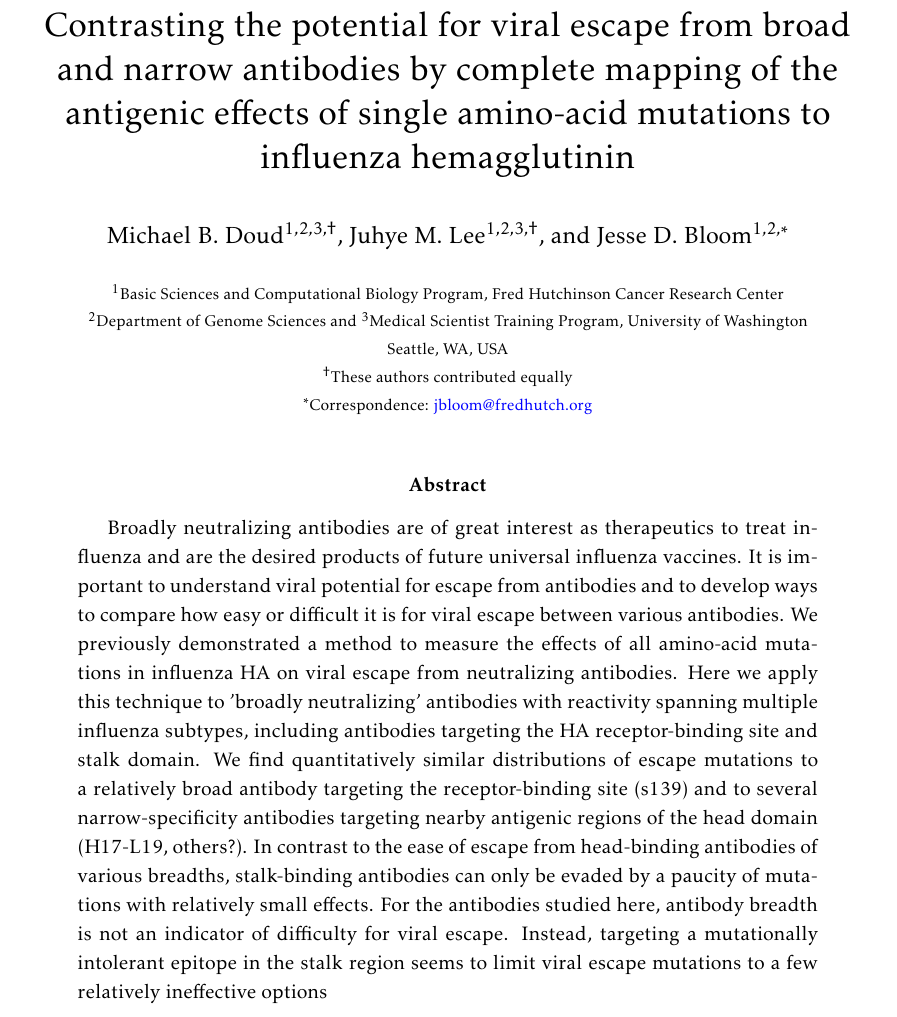
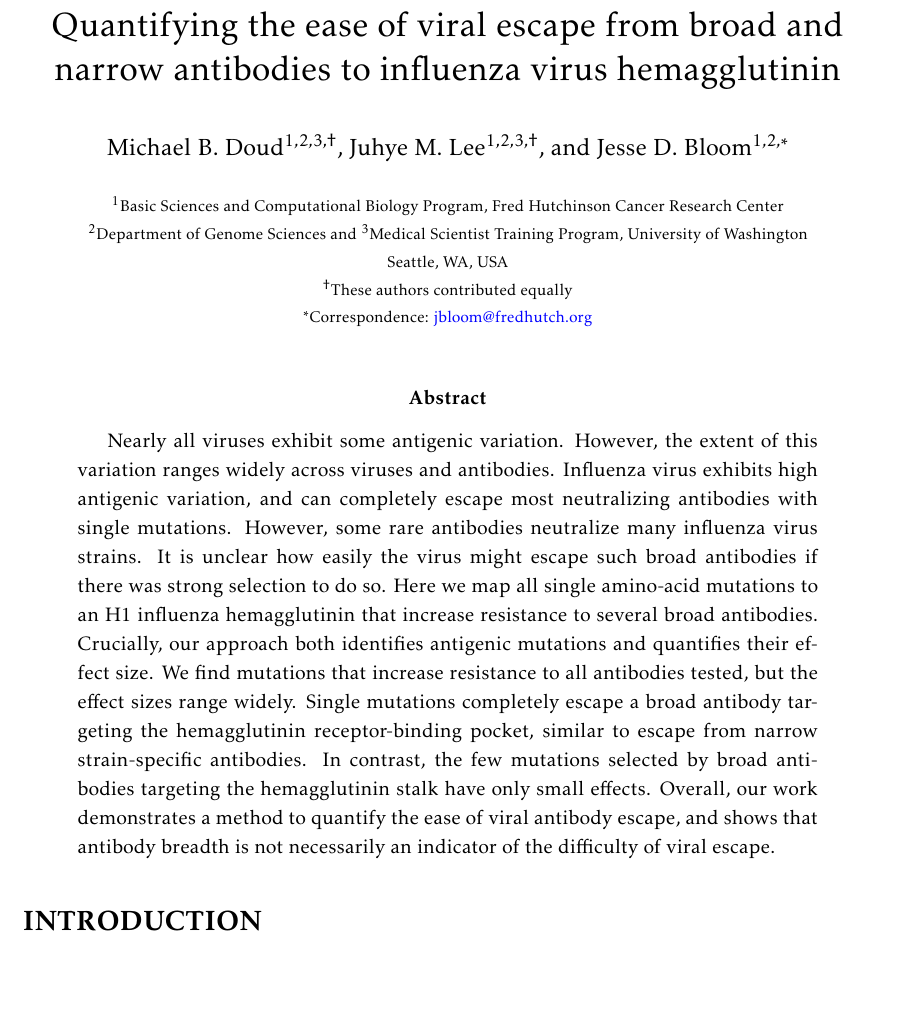
Before and after one commit to jbloomlab/HA_antibody_ease_of_escape, a LaTeX paper (paper/manuscript.tex): part of page 1 of 9 before the commit and part of page 1 of 8 after it, cut so that both start at the same text. Compiled offline with pdfLaTeX.

Commit message:
some work on abstract

```diff
--- a/paper/manuscript.tex
+++ b/paper/manuscript.tex
@@ -44,7 +44,7 @@
 %\renewcommand{\abstractname}{\large SUMMARY}
 
 
-\title{Contrasting the potential for viral escape from broad and narrow antibodies by complete mapping of the antigenic effects of single amino-acid mutations to influenza hemagglutinin}
+\title{Quantifying the ease of viral escape from broad and narrow antibodies to influenza virus hemagglutinin}
 
 \author
 {Michael B. Doud$^{1,2,3,\dagger}$, Juhye M. Lee$^{1,2,3,\dagger}$, and Jesse D. Bloom$^{1,2,*}$\\
@@ -65,13 +65,18 @@
 \onehalfspacing
 
 \begin{abstract}
-Broadly neutralizing antibodies are of great interest as therapeutics to treat influenza and are the desired products of future universal influenza vaccines.
-It is important to understand viral potential for escape from antibodies and to develop ways to compare how easy or difficult it is for viral escape between various antibodies.
-We previously demonstrated a method to measure the effects of all amino-acid mutations in influenza HA on viral escape from neutralizing antibodies.
-Here we apply this technique to 'broadly neutralizing' antibodies with reactivity spanning multiple influenza subtypes, including antibodies targeting the HA receptor-binding site and stalk domain. We find quantitatively similar distributions of escape mutations to a relatively broad antibody targeting the receptor-binding site (s139) and to several narrow-specificity antibodies targeting nearby antigenic regions of the head domain (H17-L19, others?).
-In contrast to the ease of escape from head-binding antibodies of various breadths, stalk-binding antibodies can only be evaded by a paucity of mutations with relatively small effects.
-For the antibodies studied here, antibody breadth is not an indicator of difficulty for viral escape.
-Instead, targeting a mutationally intolerant epitope in the stalk region seems to limit viral escape mutations to a few relatively ineffective options
+Nearly all viruses exhibit some antigenic variation.
+However, the extent of this variation ranges widely across viruses and antibodies.
+Influenza virus exhibits high antigenic variation, and can completely escape most neutralizing antibodies with single mutations.
+However, some rare antibodies neutralize many influenza virus strains.
+It is unclear how easily the virus might escape such broad antibodies if there was strong selection to do so.
+Here we map all single amino-acid mutations to an H1 influenza hemagglutinin that increase resistance to several broad antibodies.
+Crucially, our approach both identifies antigenic mutations and quantifies their effect size.
+We find mutations that increase resistance to all antibodies tested, but the effect sizes range widely.
+Single mutations completely escape a broad antibody targeting the hemagglutinin receptor-binding pocket, similar to escape from narrow strain-specific antibodies.
+In contrast, the few mutations selected by broad antibodies targeting the hemagglutinin stalk have only small effects.
+Overall, our work demonstrates a method to quantify the ease of viral antibody escape, and shows that antibody breadth is not necessarily an indicator of the difficulty of viral escape.
+%Instead, targeting a mutationally intolerant epitope in the stalk region seems to limit viral escape mutations to a few relatively ineffective options
 \end{abstract}
 
 \section*{INTRODUCTION}
```
